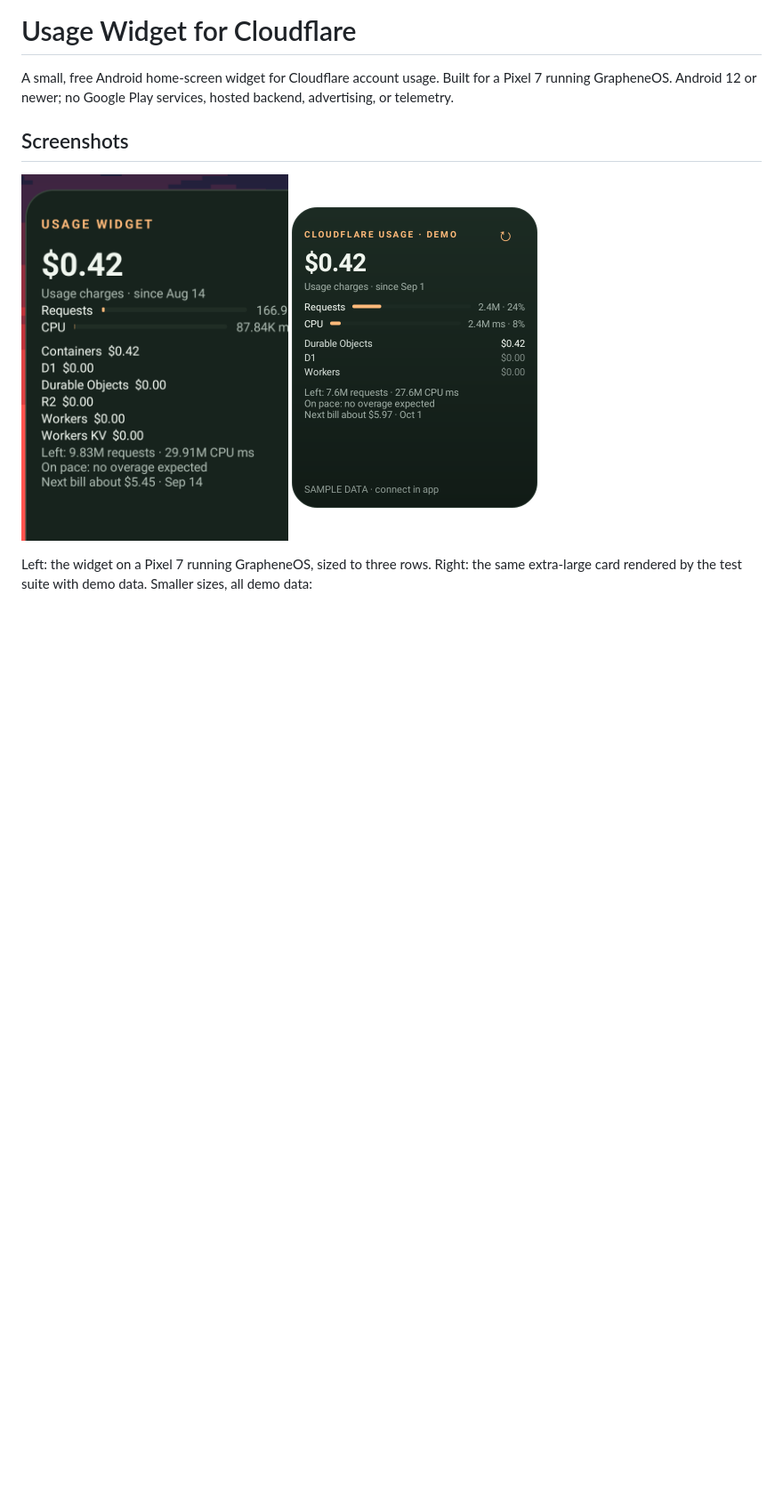
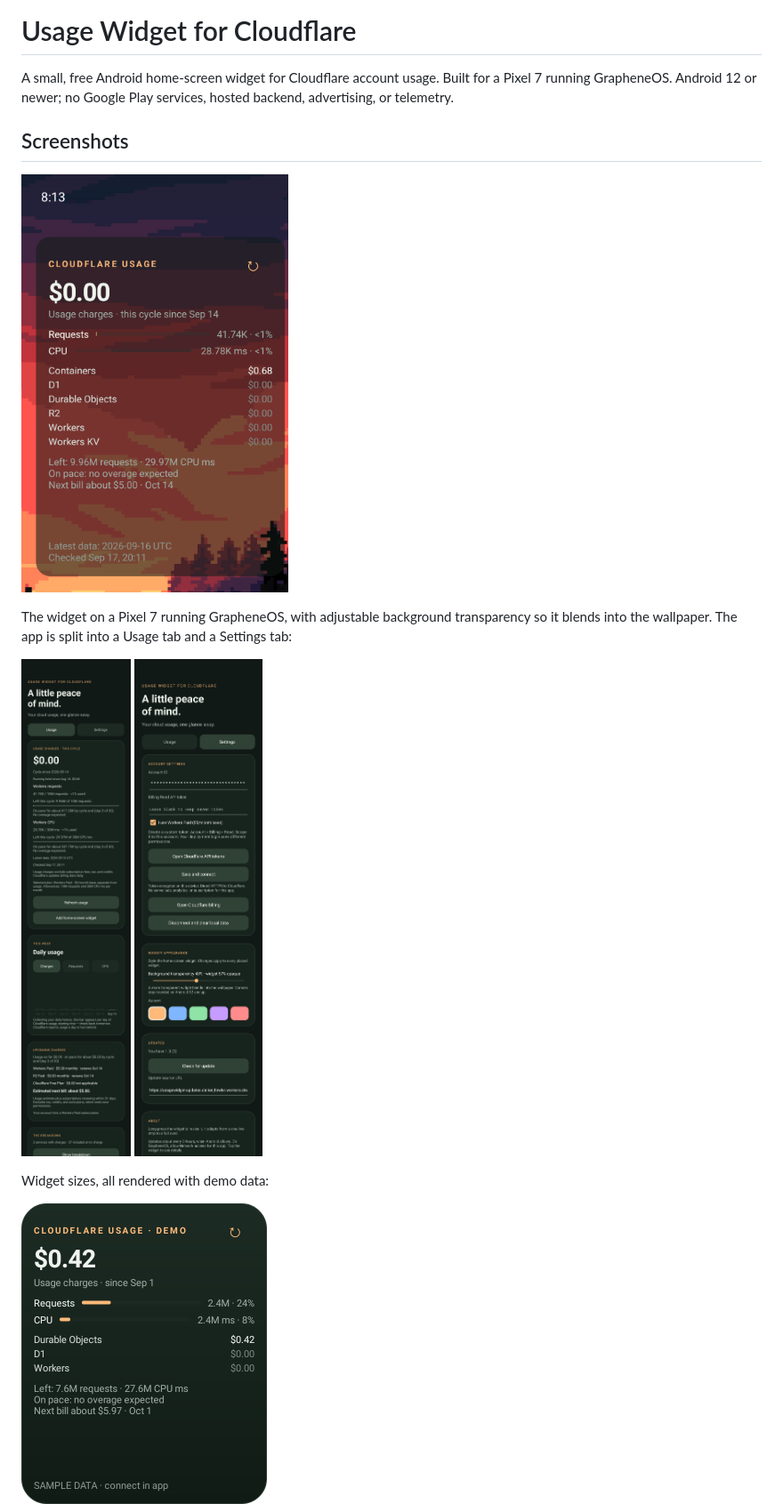
Before and after one commit to daltonjfowler/usage-widget-for-cloudflare, a Markdown page: README.md, the part around the change. Shown at 89% size. Drawn GitHub-style; pictures changed too: docs/app-settings.png (added), docs/app-usage.png (added), docs/device-pixel7.png (deleted); blank space fills up the shorter version.

Commit message:
Refresh README screenshots: new widget hero and app tabs
Replace the pre-restyle device shot with real 1.3 captures: the widget
translucent on the home-screen wallpaper (personal app icons cropped out),
and the Usage and Settings tabs. The account ID is masked in the Settings
shot. Adds docs/app-usage, app-settings, app-breakdown, device-widget, and
a stitched screens.png; removes the stale device-pixel7.png.

Co-Authored-By: Claude Opus 4.8 <noreply@anthropic.com>

```diff
--- a/README.md
+++ b/README.md
@@ -5,13 +5,20 @@ A small, free Android home-screen widget for Cloudflare account usage. Built for
 ## Screenshots
 
 <p>
-<img src="docs/device-pixel7.png" width="300" alt="The widget on a Pixel 7 at three rows: usage charges, request and CPU meters, family breakdown, allowance left, pace and next bill">
-<img src="docs/demo-xl-276x338.png" width="276" alt="Extra-large card rendered with labeled demo data">
+<img src="docs/device-widget.png" width="300" alt="The widget on a Pixel 7 home screen, translucent over the wallpaper: usage charges this cycle, Workers request and CPU meters, a per-service breakdown, allowance left, pace, and next bill">
 </p>
 
-Left: the widget on a Pixel 7 running GrapheneOS, sized to three rows. Right: the same extra-large card rendered by the test suite with demo data. Smaller sizes, all demo data:
+The widget on a Pixel 7 running GrapheneOS, with adjustable background transparency so it blends into the wallpaper. The app is split into a Usage tab and a Settings tab:
 
 <p>
+<img src="docs/app-usage.png" width="240" alt="Usage tab: charges this cycle, Workers request and CPU meters, a seven-day usage bar chart, upcoming charges, and a collapsible breakdown">
+<img src="docs/app-settings.png" width="240" alt="Settings tab: account, widget appearance with a background-transparency slider and accent colours, in-app updates, and about">
+</p>
+
+Widget sizes, all rendered with demo data:
+
+<p>
+<img src="docs/demo-xl-276x338.png" width="276" alt="Extra-large card rendered with labeled demo data"><br>
 <img src="docs/demo-strip-250x51.png" width="250" alt="One-line strip: total and request percent"><br>
 <img src="docs/demo-wide-250x51.png" width="250" alt="Wide strip: total, request and CPU percent"><br>
 <img src="docs/demo-medium-250x102.png" width="250" alt="Compact card: total, request and CPU meters, data date"><br>
```
Also changed, not shown: docs/app-breakdown.png (added), docs/screens.png (added).
